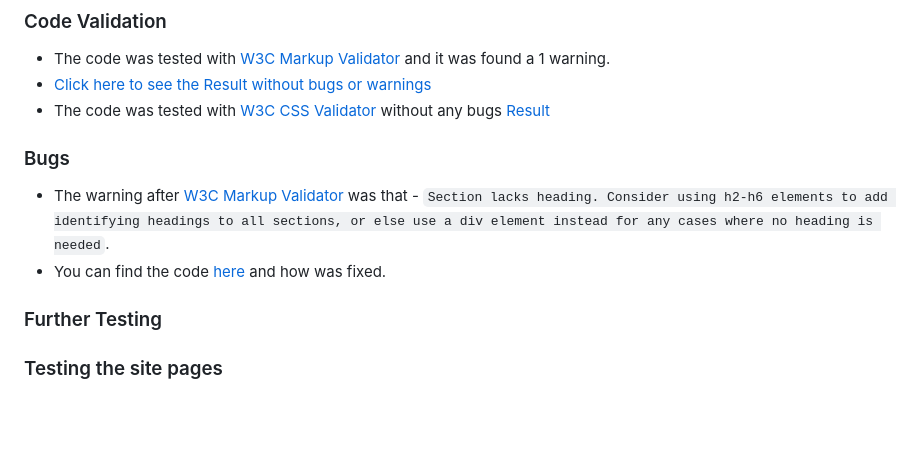
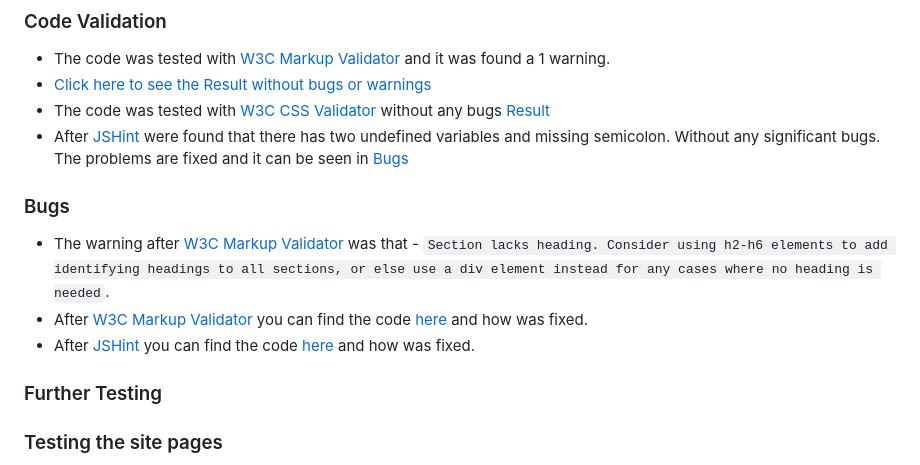
Before and after one commit to IvoSt98/anime-one-piece-quiz, a Markdown page: README.md, the part around the change. Rendered like a GitHub page; blank space fills up the shorter version.

Commit message:
Adding content to Code validation and Bugs

```diff
--- a/README.md
+++ b/README.md
@@ -56,14 +56,14 @@ The project is a web-based quiz application designed to evaluate users' knowledg
 * The code was tested with [W3C Markup Validator](https://validator.w3.org/) and it was found a 1 warning.
 * [Click here to see the Result without bugs or warnings](https://validator.w3.org/nu/?doc=https%3A%2F%2Fivost98.github.io%2Fanime-one-piece-quiz%2F)
 * The code was tested with [W3C CSS Validator](https://jigsaw.w3.org/css-validator/#validate_by_input) without any bugs [Result](https://jigsaw.w3.org/css-validator/validator?uri=https%3A%2F%2Fivost98.github.io%2Fanime-one-piece-quiz%2F&profile=css3svg&usermedium=all&warning=1&vextwarning=&lang=en)
-
-
-
+* After [JSHint](https://jshint.com/) were found that there has two undefined variables and missing semicolon. Without any
+significant bugs. The problems are fixed and it can be seen in [Bugs](#bugs)
 
 ### Bugs
 
 * The warning after [W3C Markup Validator](https://validator.w3.org/) was that - `Section lacks heading. Consider using h2-h6 elements to add identifying headings to all sections, or else use a div element instead for any cases where no heading is needed`.
-* You can find the code [here](https://github.com/IvoSt98/anime-one-piece-quiz/commit/65d1fa209420c08aad57c8145e03d0b8afae4a5f) and how was fixed.
+* After [W3C Markup Validator](https://validator.w3.org/) you can find the code [here](https://github.com/IvoSt98/anime-one-piece-quiz/commit/65d1fa209420c08aad57c8145e03d0b8afae4a5f) and how was fixed.
+* After [JSHint](https://jshint.com/) you can find the code [here](https://github.com/IvoSt98/anime-one-piece-quiz/commit/c1742081716b00f7b8d88419ee4572049857c6b2) and how was fixed.
 
 ### Further Testing
 
```
